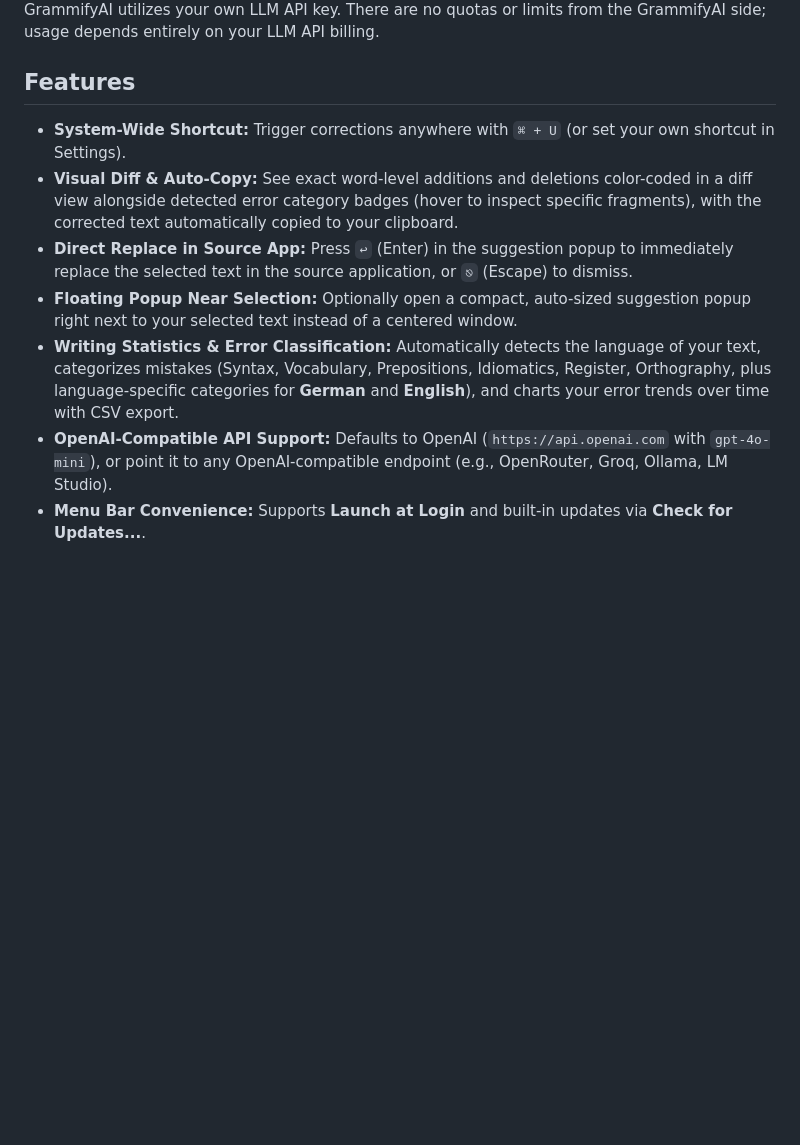
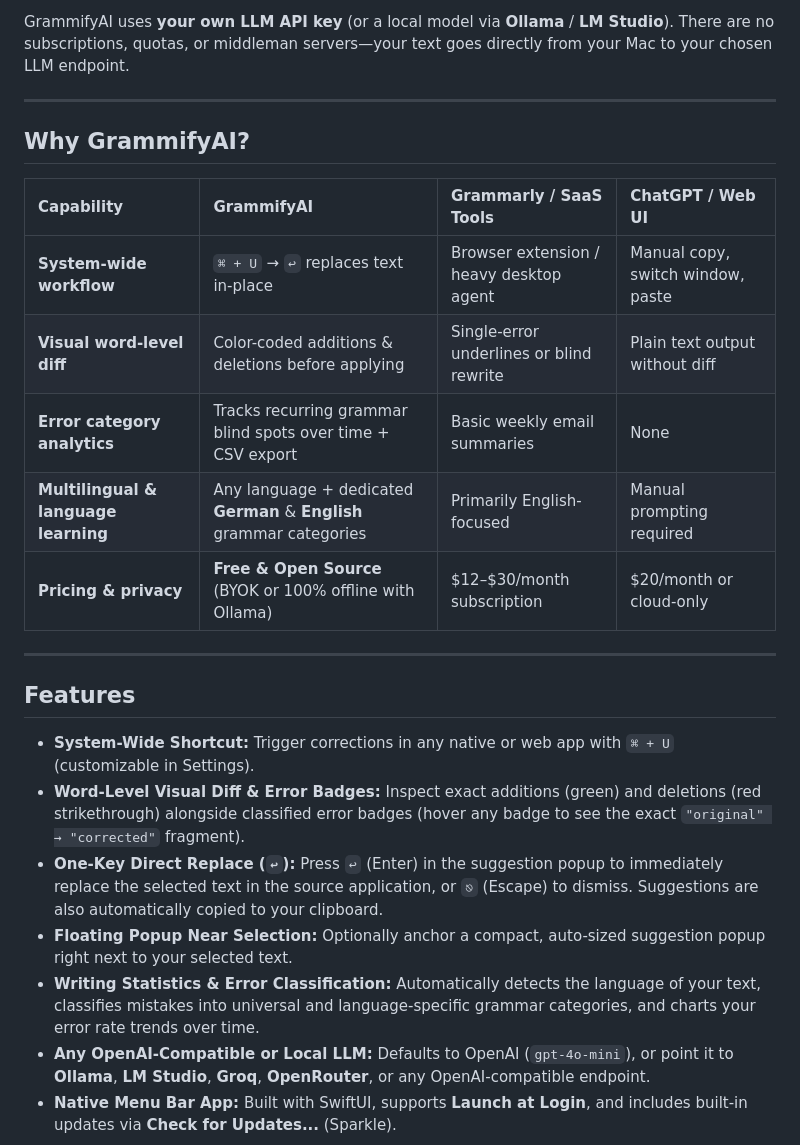
Before and after one commit to harentius/GrammifyAI, a Markdown page: README.md, the part around one of its changes. Rendered like a GitHub page; blank space fills up the shorter version.

```diff
--- a/README.md
+++ b/README.md
@@ -13,13 +15,27 @@ By leveraging **LLM integration** (e.g., OpenAI or any OpenAI-compatible provide
 
-GrammifyAI utilizes your own LLM API key. There are no quotas or limits from the GrammifyAI side; usage depends entirely on your LLM API billing.
+GrammifyAI uses **your own LLM API key** (or a local model via **Ollama** / **LM Studio**). There are no subscriptions, quotas, or middleman servers—your text goes directly from your Mac to your chosen LLM endpoint.
+
+---
+
+## Why GrammifyAI?
+
+| Capability | GrammifyAI | Grammarly / SaaS Tools | ChatGPT / Web UI |
+| :--- | :--- | :--- | :--- |
+| **System-wide workflow** | `⌘ + U` → `↩` replaces text in-place | Browser extension / heavy desktop agent | Manual copy, switch window, paste |
+| **Visual word-level diff** | Color-coded additions & deletions before applying | Single-error underlines or blind rewrite | Plain text output without diff |
+| **Error category analytics** | Tracks recurring grammar blind spots over time + CSV export | Basic weekly email summaries | None |
+| **Multilingual & language learning** | Any language + dedicated **German** & **English** grammar categories | Primarily English-focused | Manual prompting required |
+| **Pricing & privacy** | **Free & Open Source** (BYOK or 100% offline with Ollama) | \$12–\$30/month subscription | \$20/month or cloud-only |
+
+---
 
 ## Features
 
-* **System-Wide Shortcut:** Trigger corrections anywhere with `⌘ + U` (or set your own shortcut in Settings).
-* **Visual Diff & Auto-Copy:** See exact word-level additions and deletions color-coded in a diff view alongside detected error category badges (hover to inspect specific fragments), with the corrected text automatically copied to your clipboard.
-* **Direct Replace in Source App:** Press `↩` (Enter) in the suggestion popup to immediately replace the selected text in the source application, or `⎋` (Escape) to dismiss.
-* **Floating Popup Near Selection:** Optionally open a compact, auto-sized suggestion popup right next to your selected text instead of a centered window.
-* **Writing Statistics & Error Classification:** Automatically detects the language of your text, categorizes mistakes (Syntax, Vocabulary, Prepositions, Idiomatics, Register, Orthography, plus language-specific categories for **German** and **English**), and charts your error trends over time with CSV export.
-* **OpenAI-Compatible API Support:** Defaults to OpenAI (`https://api.openai.com` with `gpt-4o-mini`), or point it to any OpenAI-compatible endpoint (e.g., OpenRouter, Groq, Ollama, LM Studio).
-* **Menu Bar Convenience:** Supports **Launch at Login** and built-in updates via **Check for Updates...**.
+* **System-Wide Shortcut:** Trigger corrections in any native or web app with `⌘ + U` (customizable in Settings).
+* **Word-Level Visual Diff & Error Badges:** Inspect exact additions (green) and deletions (red strikethrough) alongside classified error badges (hover any badge to see the exact `"original" → "corrected"` fragment).
+* **One-Key Direct Replace (`↩`):** Press `↩` (Enter) in the suggestion popup to immediately replace the selected text in the source application, or `⎋` (Escape) to dismiss. Suggestions are also automatically copied to your clipboard.
+* **Floating Popup Near Selection:** Optionally anchor a compact, auto-sized suggestion popup right next to your selected text.
+* **Writing Statistics & Error Classification:** Automatically detects the language of your text, classifies mistakes into universal and language-specific grammar categories, and charts your error rate trends over time.
+* **Any OpenAI-Compatible or Local LLM:** Defaults to OpenAI (`gpt-4o-mini`), or point it to **Ollama**, **LM Studio**, **Groq**, **OpenRouter**, or any OpenAI-compatible endpoint.
+* **Native Menu Bar App:** Built with SwiftUI, supports **Launch at Login**, and includes built-in updates via **Check for Updates...** (Sparkle).
 
```
Also changed, not shown: other parts of README.md (+66 -21 lines), docs/images/demo.gif (added), docs/images/statistics-demo.gif (added), docs/images/statistics.png, docs/images/suggestion.png.
